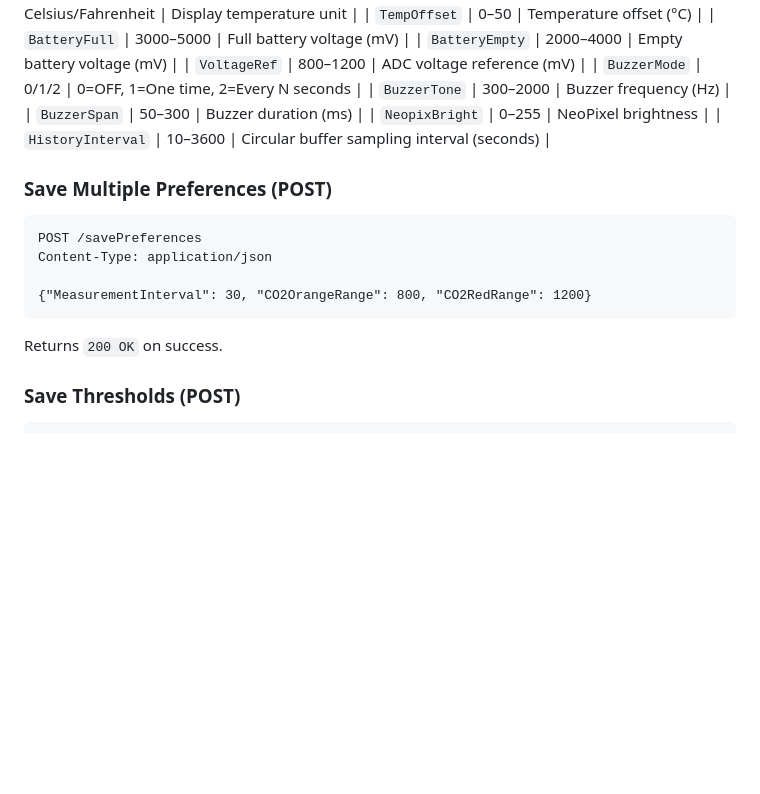
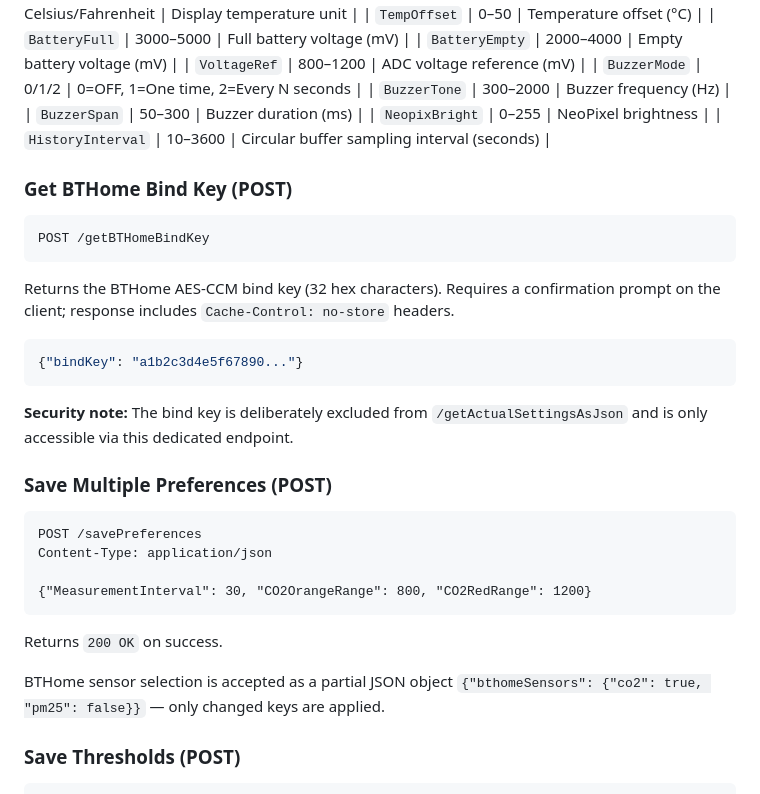
Before and after one commit to melkati/CO2-Gadget, a Markdown page: docs/api-reference.md, the part around the change. Drawn GitHub-style; blank space fills up the shorter version.

Commit message:
docs: add BTHome v2 BLE documentation to GitHub resources
README.md:
- Add BTHome v2 row to Communication Protocols table
- Add 'Home Assistant BLE (BTHome)' section under Mobile App
- Add SUPPORT_BTHOME_BLE and SUPPORT_LOW_POWER_PRESSURE to build flags example
- Add CO2_Gadget_BTHome.h and docs/BTHome.md to project structure
- Update current version to v0.16.014-beta

docs/build-configuration.md:
- Document SUPPORT_BTHOME_BLE (default: ON)
- Document SUPPORT_LOW_POWER_PRESSURE (default: OFF, opt-in)

docs/api-reference.md:
- Document POST /getBTHomeBindKey endpoint
- Add bthomeSensors partial JSON note in savePreferences

````diff
--- a/docs/api-reference.md
+++ b/docs/api-reference.md
@@ -95,6 +95,16 @@ Sets a single preference and applies it immediately where possible.
 | `NeopixBright` | 0–255 | NeoPixel brightness |
 | `HistoryInterval` | 10–3600 | Circular buffer sampling interval (seconds) |
 
+### Get BTHome Bind Key (POST)
+```
+POST /getBTHomeBindKey
+```
+Returns the BTHome AES-CCM bind key (32 hex characters). Requires a confirmation prompt on the client; response includes `Cache-Control: no-store` headers.
+```json
+{"bindKey": "a1b2c3d4e5f67890..."}
+```
+**Security note:** The bind key is deliberately excluded from `/getActualSettingsAsJson` and is only accessible via this dedicated endpoint.
+
 ### Save Multiple Preferences (POST)
 ```
 POST /savePreferences
@@ -103,6 +113,8 @@ Content-Type: application/json
 {"MeasurementInterval": 30, "CO2OrangeRange": 800, "CO2RedRange": 1200}
 ```
 Returns `200 OK` on success.
+
+BTHome sensor selection is accepted as a partial JSON object `{"bthomeSensors": {"co2": true, "pm25": false}}` — only changed keys are applied.
 
 ### Save Thresholds (POST)
 ```
````
Also changed, not shown: docs/build-configuration.md (+2 -0 lines), 1 other file.
